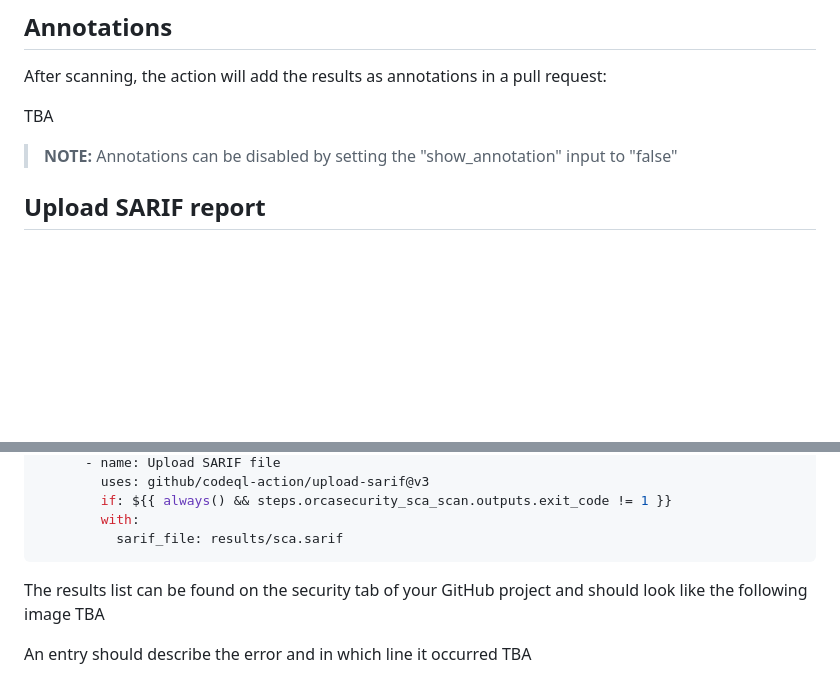
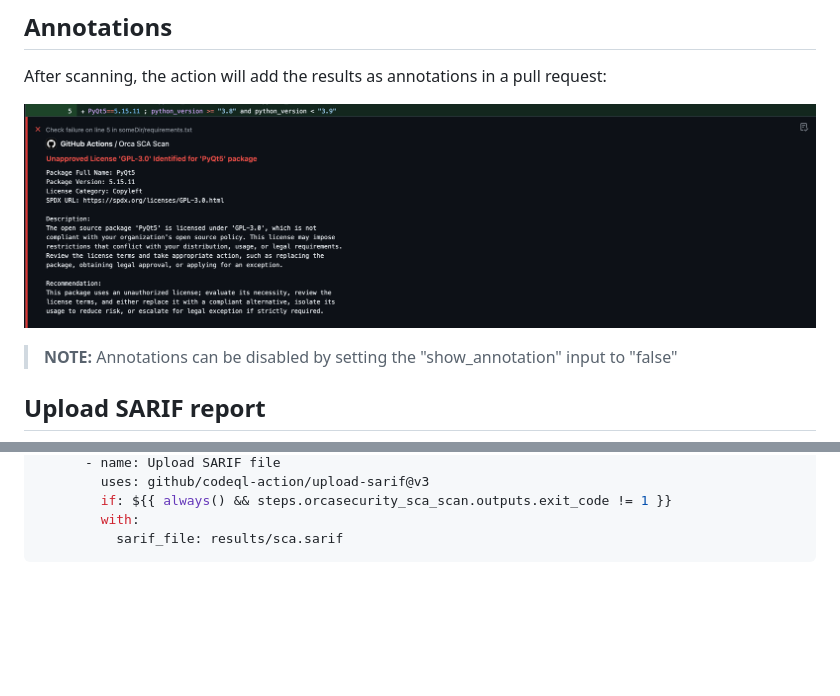
Before and after one commit to orcasecurity/shiftleft-sca-action, a Markdown page: README.md, 2 parts joined by grey strips. Drawn GitHub-style; pictures changed too: assets/license_annotation_preview.png (added); blank space fills up the shorter version.

Commit message:
CICD-4512: Updated README and added a picture

````diff
--- a/README.md
+++ b/README.md
@@ -81,7 +81,7 @@ jobs:
 
 After scanning, the action will add the results as annotations in a pull request:
 
-TBA
+![](/assets/license_annotation_preview.png)
 
 > **NOTE:** Annotations can be disabled by setting the "show_annotation" input to "false"
 
@@ -127,9 +127,3 @@ jobs:
         with:
           sarif_file: results/sca.sarif
 ```
-
-The results list can be found on the security tab of your GitHub project and should look like the following image
-TBA
-
-An entry should describe the error and in which line it occurred
-TBA
````
